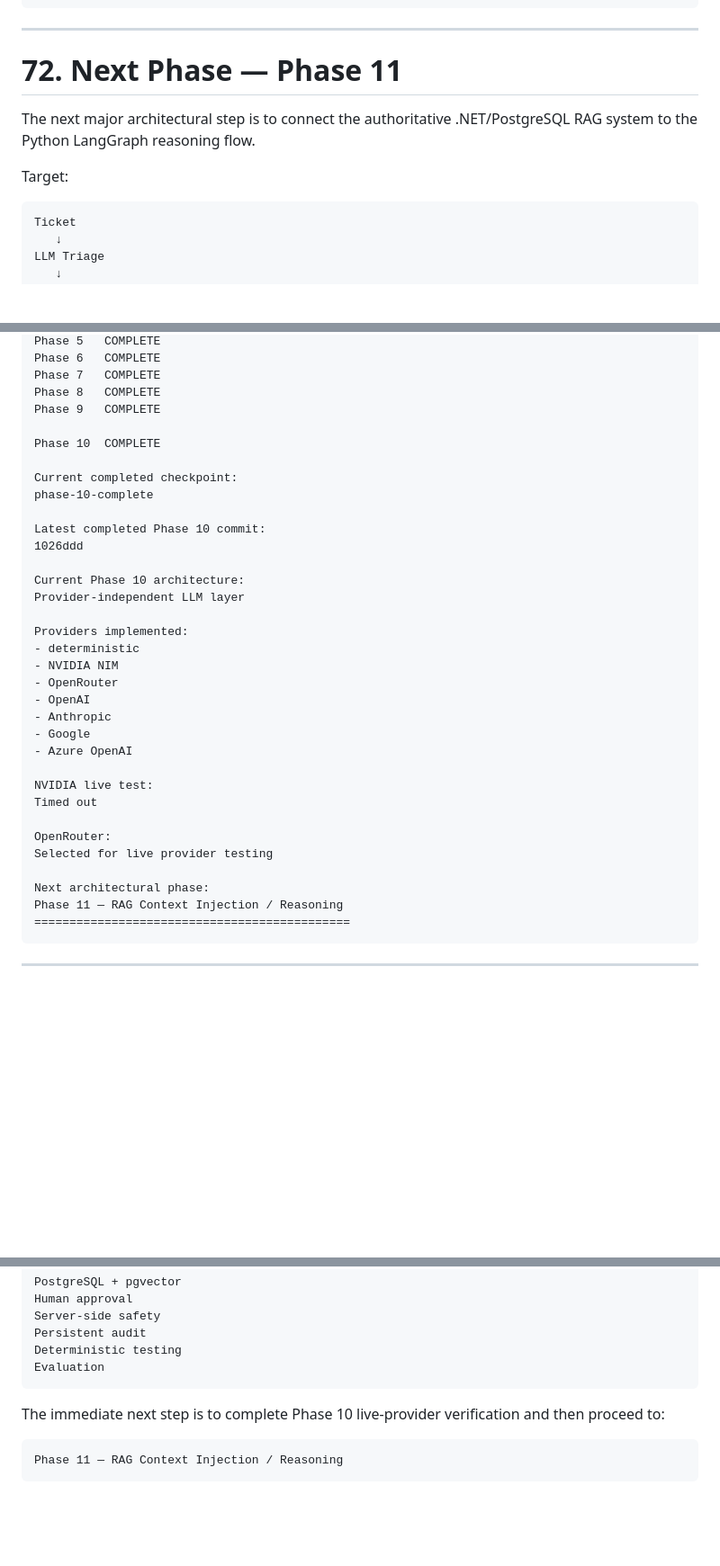
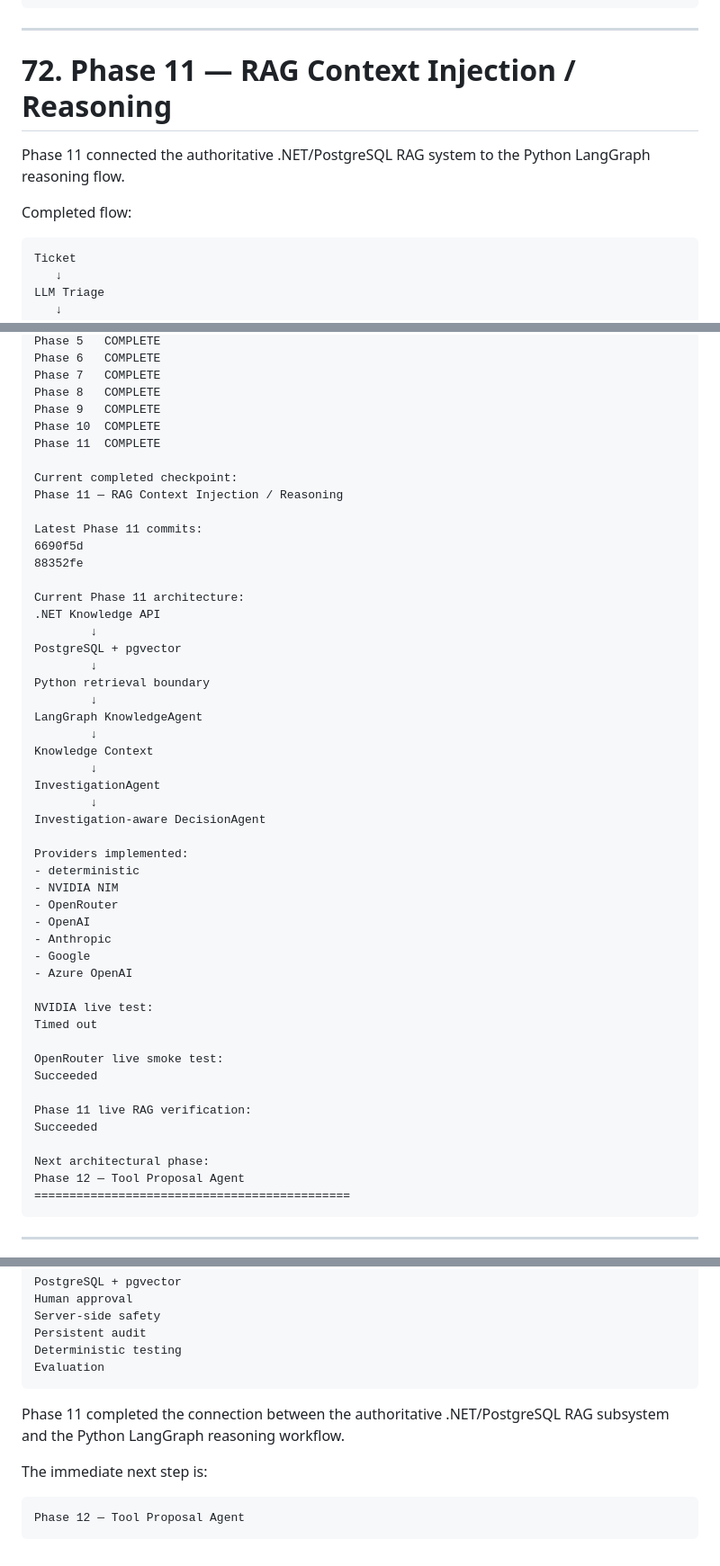
Before and after one commit to Tarak-D/AidenOps, a Markdown page: README.md, 3 parts joined by grey strips. Shown at 90% size. Rendered like a GitHub page; blank space fills up the shorter version.

````diff
--- a/README.md
+++ b/README.md
@@ -2472,11 +2473,11 @@ RAG Context Injection / Reasoning
 
 ---
 
-# 72. Next Phase — Phase 11
-
-The next major architectural step is to connect the authoritative .NET/PostgreSQL RAG system to the Python LangGraph reasoning flow.
-
-Target:
+# 72. Phase 11 — RAG Context Injection / Reasoning
+
+Phase 11 connected the authoritative .NET/PostgreSQL RAG system to the Python LangGraph reasoning flow.
+
+Completed flow:
 
 ```text
 Ticket
@@ -2782,17 +2840,30 @@ Phase 6   COMPLETE
 Phase 7   COMPLETE
 Phase 8   COMPLETE
 Phase 9   COMPLETE
-
 Phase 10  COMPLETE
+Phase 11  COMPLETE
 
 Current completed checkpoint:
-phase-10-complete
-
-Latest completed Phase 10 commit:
-1026ddd
-
-Current Phase 10 architecture:
-Provider-independent LLM layer
+Phase 11 — RAG Context Injection / Reasoning
+
+Latest Phase 11 commits:
+6690f5d
+88352fe
+
+Current Phase 11 architecture:
+.NET Knowledge API
+        ↓
+PostgreSQL + pgvector
+        ↓
+Python retrieval boundary
+        ↓
+LangGraph KnowledgeAgent
+        ↓
+Knowledge Context
+        ↓
+InvestigationAgent
+        ↓
+Investigation-aware DecisionAgent
 
 Providers implemented:
 - deterministic
@@ -2806,11 +2877,14 @@ Providers implemented:
 NVIDIA live test:
 Timed out
 
-OpenRouter:
-Selected for live provider testing
+OpenRouter live smoke test:
+Succeeded
+
+Phase 11 live RAG verification:
+Succeeded
 
 Next architectural phase:
-Phase 11 — RAG Context Injection / Reasoning
+Phase 12 — Tool Proposal Agent
 =============================================
 ```
 
@@ -2922,8 +2996,10 @@ Deterministic testing
 Evaluation
 ```
 
-The immediate next step is to complete Phase 10 live-provider verification and then proceed to:
-
-```text
-Phase 11 — RAG Context Injection / Reasoning
-```
+Phase 11 completed the connection between the authoritative .NET/PostgreSQL RAG subsystem and the Python LangGraph reasoning workflow.
+
+The immediate next step is:
+
+```text
+Phase 12 — Tool Proposal Agent
+```
````
Also changed, not shown: other parts of README.md (+74 -16 lines).
